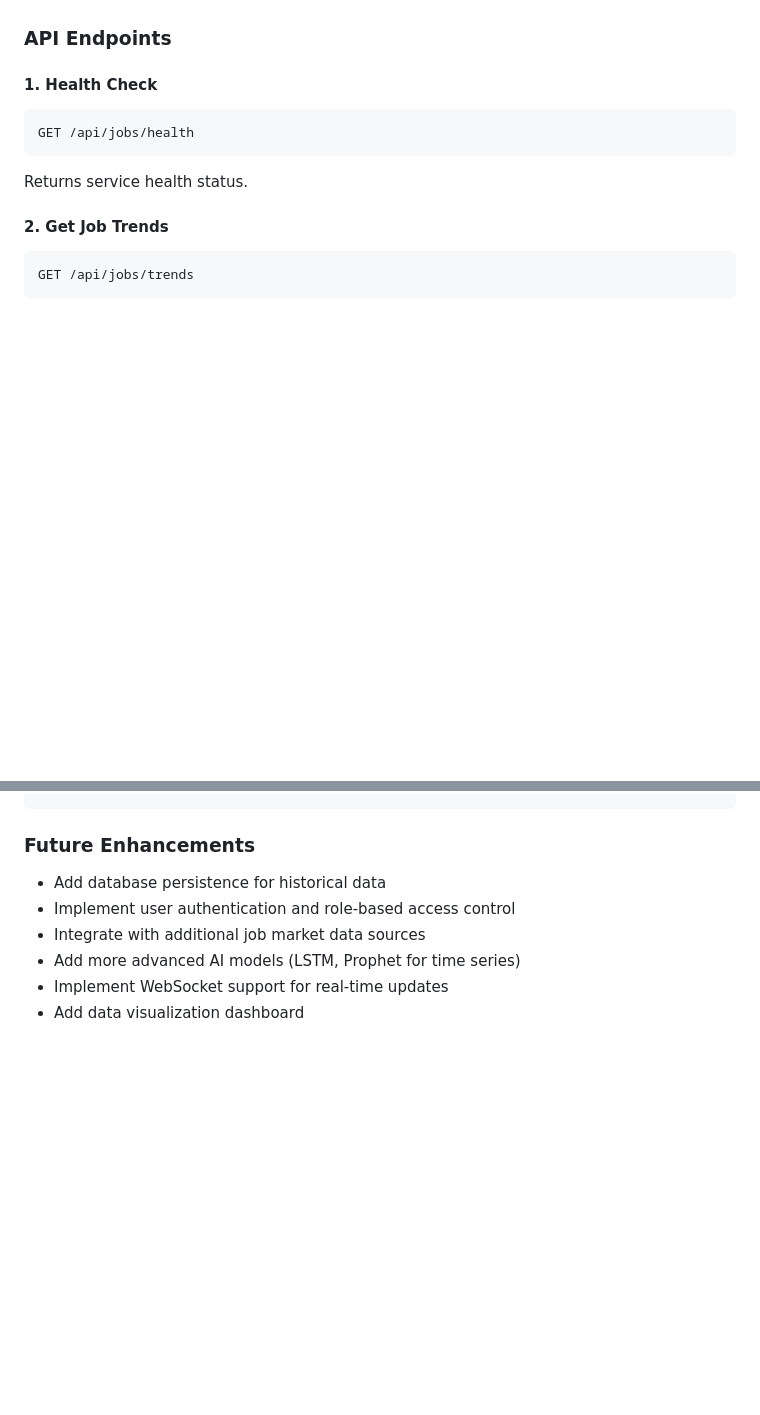
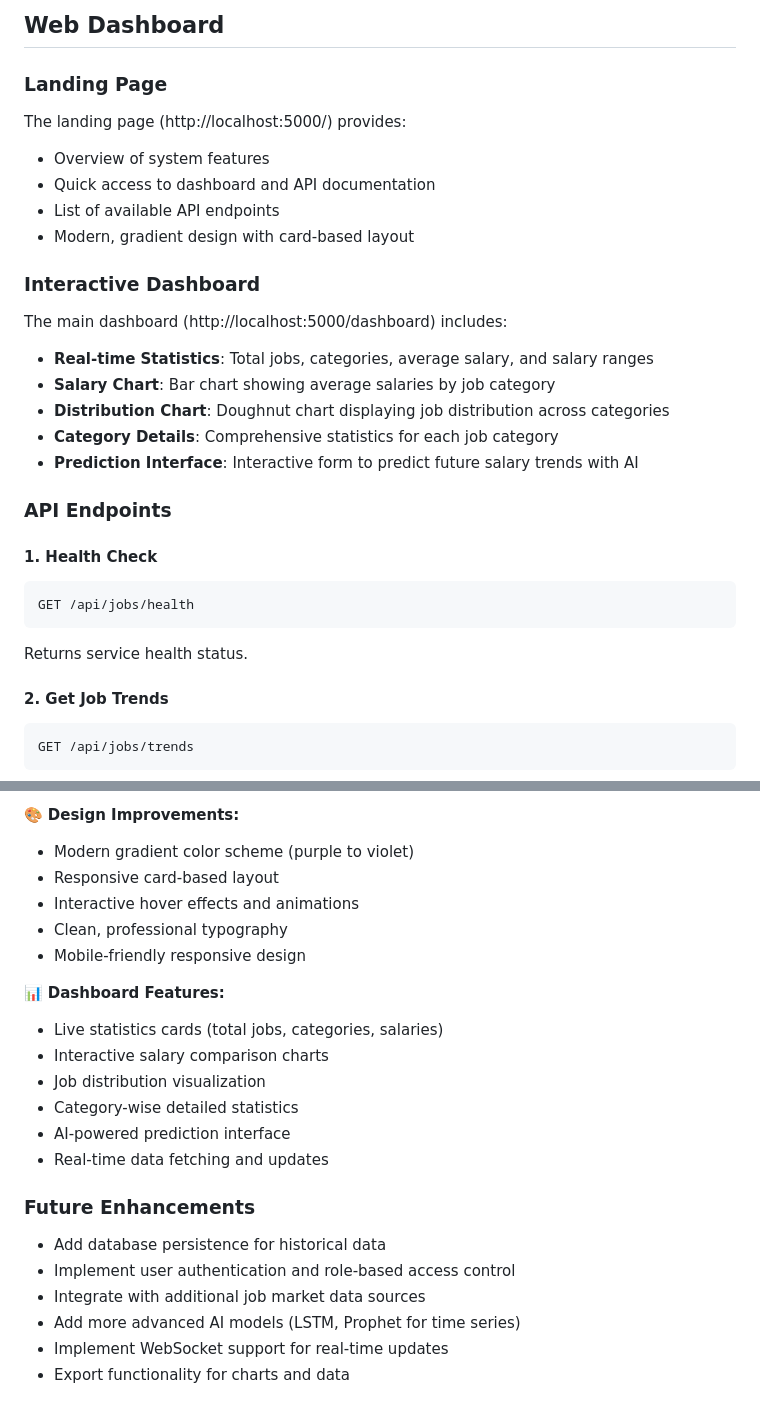
Before and after one commit to yadavanujkumar/ai-driven-job-market-insights-dashboard, a Markdown page: README.md, 2 parts joined by grey strips. Rendered like a GitHub page; blank space fills up the shorter version.

```diff
--- a/README.md
+++ b/README.md
@@ -37,3 +64,19 @@ The system is designed using a modular, layered architecture to ensure scalabili
+## Web Dashboard
+
+### Landing Page
+The landing page (http://localhost:5000/) provides:
+- Overview of system features
+- Quick access to dashboard and API documentation
+- List of available API endpoints
+- Modern, gradient design with card-based layout
+
+### Interactive Dashboard
+The main dashboard (http://localhost:5000/dashboard) includes:
+- **Real-time Statistics**: Total jobs, categories, average salary, and salary ranges
+- **Salary Chart**: Bar chart showing average salaries by job category
+- **Distribution Chart**: Doughnut chart displaying job distribution across categories
+- **Category Details**: Comprehensive statistics for each job category
+- **Prediction Interface**: Interactive form to predict future salary trends with AI
 
 ### API Endpoints
 
@@ -126,3 +207,18 @@ PYTHONPATH=. pytest tests/ -v
+🎨 **Design Improvements:**
+- Modern gradient color scheme (purple to violet)
+- Responsive card-based layout
+- Interactive hover effects and animations
+- Clean, professional typography
+- Mobile-friendly responsive design
+
+📊 **Dashboard Features:**
+- Live statistics cards (total jobs, categories, salaries)
+- Interactive salary comparison charts
+- Job distribution visualization
+- Category-wise detailed statistics
+- AI-powered prediction interface
+- Real-time data fetching and updates
+
 ### Future Enhancements
 
 - Add database persistence for historical data
@@ -130,4 +226,4 @@ PYTHONPATH=. pytest tests/ -v
 - Integrate with additional job market data sources
 - Add more advanced AI models (LSTM, Prophet for time series)
 - Implement WebSocket support for real-time updates
-- Add data visualization dashboard
+- Export functionality for charts and data
```
Also changed, not shown: other parts of README.md (+93 -28 lines).
